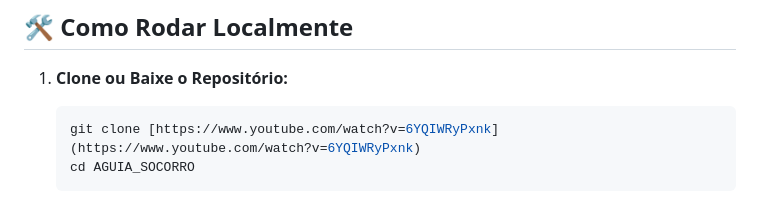
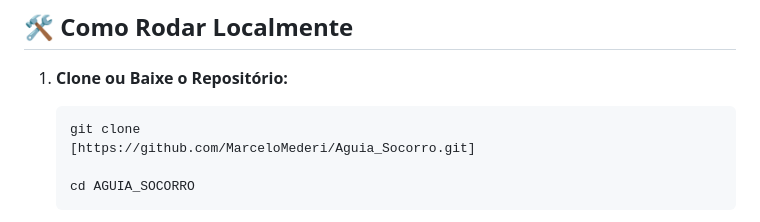
Before and after one commit to MarceloMederi/Aguia_Socorro, a Markdown page: README.md, the part around the change. Drawn GitHub-style.

Commit message:
Adicionado o readme

````diff
--- a/README.md
+++ b/README.md
@@ -47,7 +47,9 @@ AGUIA_SOCORRO/
 
 1.  **Clone ou Baixe o Repositório:**
     ```bash
-    git clone [https://www.youtube.com/watch?v=6YQIWRyPxnk](https://www.youtube.com/watch?v=6YQIWRyPxnk)
+    git clone
+    [https://github.com/MarceloMederi/Aguia_Socorro.git]
+
     cd AGUIA_SOCORRO
     ```
 
````
